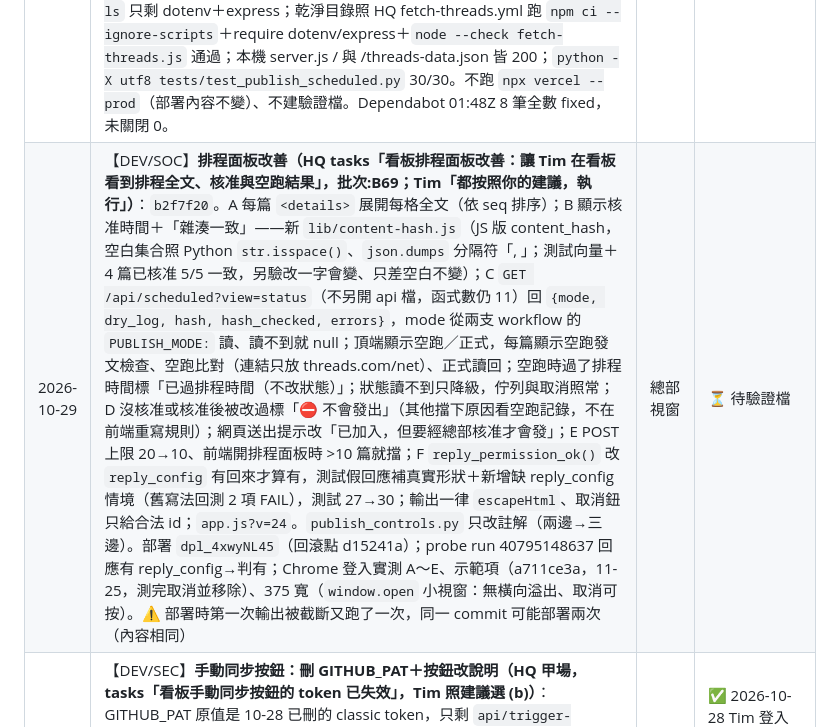
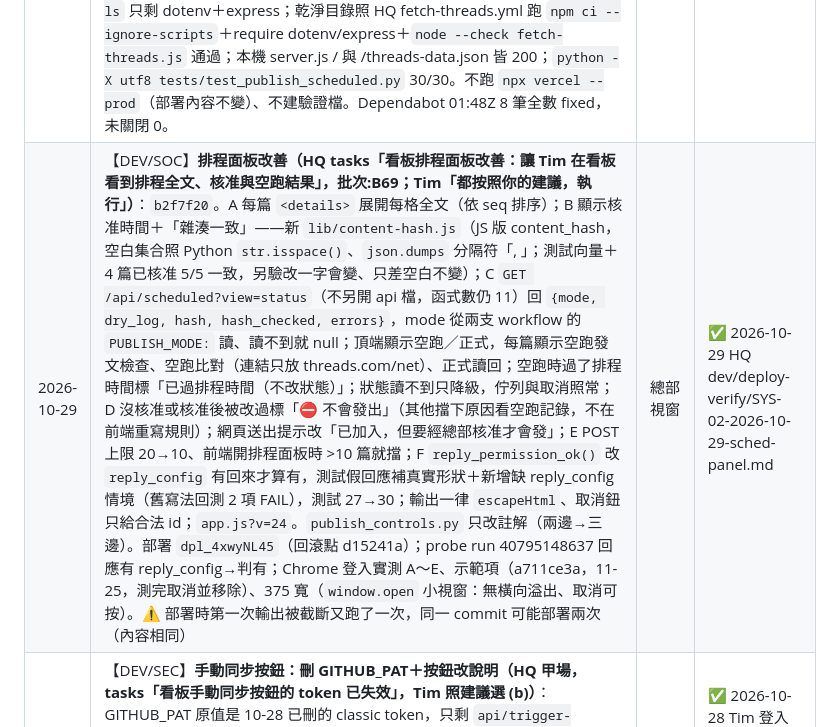
Before and after one commit to shoppy09/tzlth-threads-dashboard, a Markdown page: CLAUDE-archive-2026-10.md, the part around the change. Rendered like a GitHub page.

Commit message:
docs(DEV/SOC): 排程面板改善驗證完成（修改記錄狀態）
Co-Authored-By: Claude Opus 5.5 <noreply@anthropic.com>

```diff
--- a/CLAUDE-archive-2026-10.md
+++ b/CLAUDE-archive-2026-10.md
@@ -5,7 +5,7 @@
 | 日期 | 修改內容 | 執行視窗 | 狀態 |
 |------|---------|---------|------|
 | 2026-10-29 | 【DEV/SEC】**Dependabot 8 個警示處理（HQ 看板 Dependabot 場，查照第 2 版，Tim 2026-10-29「執行」）**：警示 #1～8：proxy-addr 2.0.7 GHSA-jqcg（critical）、body-parser 2.2.2 GHSA-27r3（high）／GHSA-v422（low）、qs 6.15.0 四則（medium）、@anthropic-ai/sdk 0.82.0 GHSA-p7fg（medium）。可利用性（一手）：api/*.js、lib/、middleware.js、fetch-threads.js 零 npm 套件引用（fetch-threads 只用 dotenv）；Vercel 部署檔清單不含 node_modules、package*.json、server.js（`.vercelignore`）；express 只在本機 server.js（localhost:3939），預設 query parser simple（不經 qs）、trust proxy false（proxy-addr 弱點段碰不到）、未呼叫 express.json／urlencoded。⇒ 正式站與 HQ fetch-threads.yml 都碰不到，仍修以免警示堆積。處置 `4d96102`：`npm uninstall @anthropic-ai/sdk @google/generative-ai`（全 repo 零引用，Gemini 走原生 HTTPS）＋`npm update body-parser proxy-addr qs` → 2.4.0／2.0.8／6.17.1（express 5.2.1 範圍內，express 不升）。驗證：npm audit 0、hasInstallScript 0、`npm ls` 只剩 dotenv＋express；乾淨目錄照 HQ fetch-threads.yml 跑 `npm ci --ignore-scripts`＋require dotenv/express＋`node --check fetch-threads.js` 通過；本機 server.js / 與 /threads-data.json 皆 200；`python -X utf8 tests/test_publish_scheduled.py` 30/30。不跑 `npx vercel --prod`（部署內容不變）、不建驗證檔。Dependabot 01:48Z 8 筆全數 fixed，未關閉 0。 | 總部視窗 | ✅ |
-| 2026-10-29 | 【DEV/SOC】**排程面板改善（HQ tasks「看板排程面板改善：讓 Tim 在看板看到排程全文、核准與空跑結果」，批次:B69；Tim「都按照你的建議，執行」）**：`b2f7f20`。A 每篇 `<details>` 展開每格全文（依 seq 排序）；B 顯示核准時間＋「雜湊一致」——新 `lib/content-hash.js`（JS 版 content_hash，空白集合照 Python `str.isspace()`、`json.dumps` 分隔符「, 」；測試向量＋4 篇已核准 5/5 一致，另驗改一字會變、只差空白不變）；C `GET /api/scheduled?view=status`（不另開 api 檔，函式數仍 11）回 `{mode, dry_log, hash, hash_checked, errors}`，mode 從兩支 workflow 的 `PUBLISH_MODE:` 讀、讀不到就 null；頂端顯示空跑／正式，每篇顯示空跑發文檢查、空跑比對（連結只放 threads.com/net）、正式讀回；空跑時過了排程時間標「已過排程時間（不改狀態）」；狀態讀不到只降級，佇列與取消照常；D 沒核准或核准後被改過標「⛔ 不會發出」（其他擋下原因看空跑記錄，不在前端重寫規則）；網頁送出提示改「已加入，但要經總部核准才會發」；E POST 上限 20→10、前端開排程面板時 >10 篇就擋；F `reply_permission_ok()` 改 `reply_config` 有回來才算有，測試假回應補真實形狀＋新增缺 reply_config 情境（舊寫法回測 2 項 FAIL），測試 27→30；輸出一律 `escapeHtml`、取消鈕只給合法 id；`app.js?v=24`。`publish_controls.py` 只改註解（兩邊→三邊）。部署 `dpl_4xwyNL45`（回滾點 d15241a）；probe run 40795148637 回應有 reply_config→判有；Chrome 登入實測 A～E、示範項（a711ce3a，11-25，測完取消並移除）、375 寬（`window.open` 小視窗：無橫向溢出、取消可按）。⚠️ 部署時第一次輸出被截斷又跑了一次，同一 commit 可能部署兩次（內容相同） | 總部視窗 | ⏳ 待驗證檔 |
+| 2026-10-29 | 【DEV/SOC】**排程面板改善（HQ tasks「看板排程面板改善：讓 Tim 在看板看到排程全文、核准與空跑結果」，批次:B69；Tim「都按照你的建議，執行」）**：`b2f7f20`。A 每篇 `<details>` 展開每格全文（依 seq 排序）；B 顯示核准時間＋「雜湊一致」——新 `lib/content-hash.js`（JS 版 content_hash，空白集合照 Python `str.isspace()`、`json.dumps` 分隔符「, 」；測試向量＋4 篇已核准 5/5 一致，另驗改一字會變、只差空白不變）；C `GET /api/scheduled?view=status`（不另開 api 檔，函式數仍 11）回 `{mode, dry_log, hash, hash_checked, errors}`，mode 從兩支 workflow 的 `PUBLISH_MODE:` 讀、讀不到就 null；頂端顯示空跑／正式，每篇顯示空跑發文檢查、空跑比對（連結只放 threads.com/net）、正式讀回；空跑時過了排程時間標「已過排程時間（不改狀態）」；狀態讀不到只降級，佇列與取消照常；D 沒核准或核准後被改過標「⛔ 不會發出」（其他擋下原因看空跑記錄，不在前端重寫規則）；網頁送出提示改「已加入，但要經總部核准才會發」；E POST 上限 20→10、前端開排程面板時 >10 篇就擋；F `reply_permission_ok()` 改 `reply_config` 有回來才算有，測試假回應補真實形狀＋新增缺 reply_config 情境（舊寫法回測 2 項 FAIL），測試 27→30；輸出一律 `escapeHtml`、取消鈕只給合法 id；`app.js?v=24`。`publish_controls.py` 只改註解（兩邊→三邊）。部署 `dpl_4xwyNL45`（回滾點 d15241a）；probe run 40795148637 回應有 reply_config→判有；Chrome 登入實測 A～E、示範項（a711ce3a，11-25，測完取消並移除）、375 寬（`window.open` 小視窗：無橫向溢出、取消可按）。⚠️ 部署時第一次輸出被截斷又跑了一次，同一 commit 可能部署兩次（內容相同） | 總部視窗 | ✅ 2026-10-29 HQ dev/deploy-verify/SYS-02-2026-10-29-sched-panel.md |
 | 2026-10-28 | 【DEV/SEC】**手動同步按鈕：刪 GITHUB_PAT＋按鈕改說明（HQ 甲場，tasks「看板手動同步按鈕的 token 已失效」，Tim 照建議選 (b)）**：GITHUB_PAT 原值是 10-28 已刪的 classic token，只剩 `api/trigger-sync.js` 在用；資料每天由 HQ fetch-threads 09:00／21:00 自動同步，手動觸發沒有實際需求 ⇒ Vercel Production 刪 GITHUB_PAT（刪前 Vercel 唯讀查：只在 Production）。前端 `app.js` 走未設定分支時改顯示 ℹ️「每日自動」（原 ✅「已更新」與事實不符）；`index.html` 空資料提示改說明每日自動同步；CLAUDE.md 環境變數 6→5、syncBtn 說明、API 表；`lib/public-raw.js` 註解。`node --check` 過。排程發文（GITHUB_SCHEDULE_TOKEN、publish-scheduled）保留，待 HQ tasks「Threads 日更改由看板排程發出」啟用 | 總部視窗（甲場） | ✅ 2026-10-28 Tim 登入點按鈕確認（HQ dev/deploy-verify/SYS-02-2026-10-28-sync-button.md）|
 | 2026-10-28 | 【DEV/SEC】**讀公開檔不再帶 token、不會掛住（HQ tasks「資安稽核 10-17 待 Tim 決定與操作」⑩，RCF-277）**：Tim 10-28 刪除 classic token `tzlth-hq-dashboard` 後冒煙測試，`/api/threads-data` 90 秒無回應（刪前 200、1.5MB）⇒ 本站 Vercel `GITHUB_PAT` 原值就是這把（HQ 記錄原未登錄、10-22 註明「對應哪一把仍未知」）。根因：三支 API 讀公開原檔時帶 token；失效 token 讀 raw 回 404 純文字，`JSON.parse` 寫在 `'end'` callback 內丟例外，Promise 不 resolve／reject ⇒ 掛到平台逾時（舊版本機重現：未攔截例外、20 秒無回應）。改法：新 `lib/public-raw.js` `getPublicJson()`（不帶 token、非 200 reject、解析失敗 reject、15 秒逾時），`api/threads-data.js`、`api/followers.js`、`api/weekly-report.js` 改用；本機設失效 PAT 環境三支皆 200。`GITHUB_PAT` 只剩 `api/trigger-sync.js`（手動同步）使用，目前值已失效 ⇒ 按鈕回 502「PAT 可能失效」，換新或移除另立 HQ P3 | 總部視窗 | ✅ |
 | 2026-10-18 | 【DEV/SOC】**串文全格（HQ tasks L831，批次:B38；Tim 選 A 獨立檔、B 修 cron.yml）**：官方 `GET /{user-id}/replies`（limit 最大 100）；只收 replied_to 是串首或同串上一格的回覆——試跑 5,555 則、56 頁、88 秒，收 2,138 格／710 篇，回覆讀者等 452 則排除、串接違規 0。存 `thread-parts.json`：2.7MB 放進 threads-data.json 會讓 `/api/threads-data` 約 4.2MB，逼近 Vercel 4.5MB 上限；獨立檔內容沒變就不重寫。fail-soft：失敗沿用上一份、status=failed；第一次失敗也建檔（HQ git add 清單有它）。cron.yml 裸 push 改 rebase＋重試＋耗盡守門（10-18 run 39105635250 被拒實例），三路徑實跑。`.vercelignore` 加新檔。假 API 測 20 項。`6be26ac` | 總部視窗 | ✅ |
```
Also changed, not shown: CLAUDE.md (+1 -1 lines).
